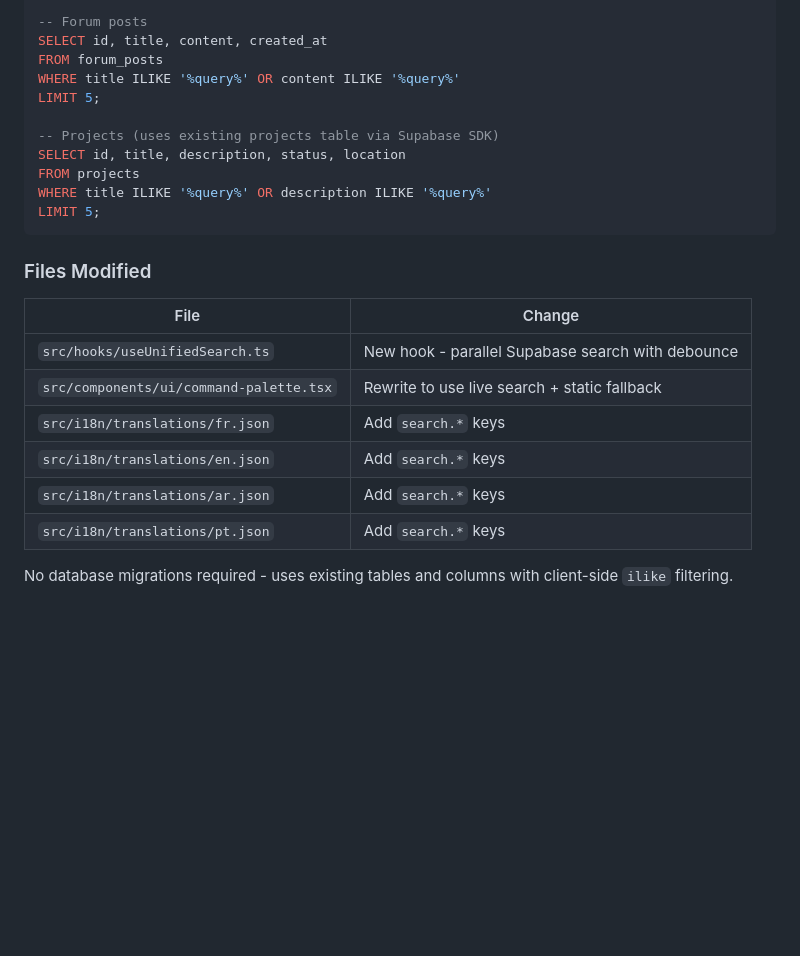
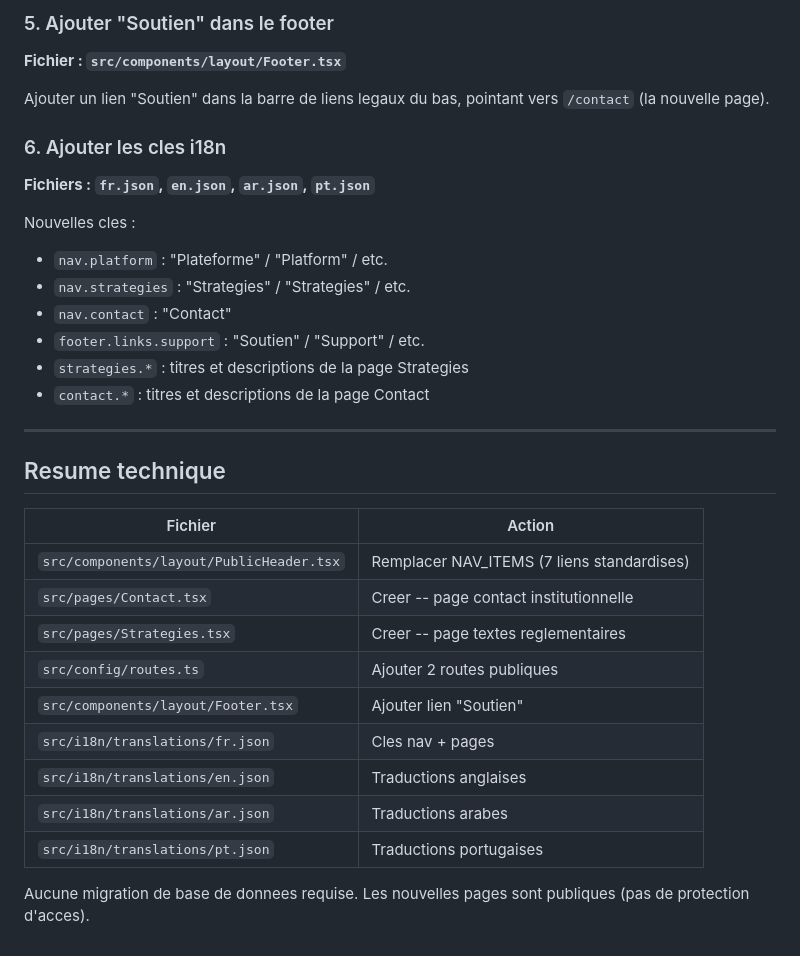
Before and after one commit to SOMET1010/africa-fsu-connect, a Markdown page: .lovable/plan.md, the part around one of its changes. Rendered like a GitHub page; blank space fills up the shorter version.

Commit message:
Updated plan file
Edited UI in Lovable

````diff
--- a/.lovable/plan.md
+++ b/.lovable/plan.md
@@ -76,26 +73,36 @@ LIMIT 5;
 
--- Forum posts
-SELECT id, title, content, created_at
-FROM forum_posts
-WHERE title ILIKE '%query%' OR content ILIKE '%query%'
-LIMIT 5;
+### 5. Ajouter "Soutien" dans le footer
 
--- Projects (uses existing projects table via Supabase SDK)
-SELECT id, title, description, status, location
-FROM projects
-WHERE title ILIKE '%query%' OR description ILIKE '%query%'
-LIMIT 5;
-```
+**Fichier : `src/components/layout/Footer.tsx`**
 
-### Files Modified
+Ajouter un lien "Soutien" dans la barre de liens legaux du bas, pointant vers `/contact` (la nouvelle page).
 
-| File | Change |
+### 6. Ajouter les cles i18n
+
+**Fichiers : `fr.json`, `en.json`, `ar.json`, `pt.json`**
+
+Nouvelles cles :
+- `nav.platform` : "Plateforme" / "Platform" / etc.
+- `nav.strategies` : "Strategies" / "Strategies" / etc.
+- `nav.contact` : "Contact"
+- `footer.links.support` : "Soutien" / "Support" / etc.
+- `strategies.*` : titres et descriptions de la page Strategies
+- `contact.*` : titres et descriptions de la page Contact
+
+---
+
+## Resume technique
+
+| Fichier | Action |
 |---|---|
-| `src/hooks/useUnifiedSearch.ts` | New hook - parallel Supabase search with debounce |
-| `src/components/ui/command-palette.tsx` | Rewrite to use live search + static fallback |
-| `src/i18n/translations/fr.json` | Add `search.*` keys |
-| `src/i18n/translations/en.json` | Add `search.*` keys |
-| `src/i18n/translations/ar.json` | Add `search.*` keys |
-| `src/i18n/translations/pt.json` | Add `search.*` keys |
+| `src/components/layout/PublicHeader.tsx` | Remplacer NAV_ITEMS (7 liens standardises) |
+| `src/pages/Contact.tsx` | Creer -- page contact institutionnelle |
+| `src/pages/Strategies.tsx` | Creer -- page textes reglementaires |
+| `src/config/routes.ts` | Ajouter 2 routes publiques |
+| `src/components/layout/Footer.tsx` | Ajouter lien "Soutien" |
+| `src/i18n/translations/fr.json` | Cles nav + pages |
+| `src/i18n/translations/en.json` | Traductions anglaises |
+| `src/i18n/translations/ar.json` | Traductions arabes |
+| `src/i18n/translations/pt.json` | Traductions portugaises |
 
-No database migrations required - uses existing tables and columns with client-side `ilike` filtering.
+Aucune migration de base de donnees requise. Les nouvelles pages sont publiques (pas de protection d'acces).
````
Also changed, not shown: other parts of .lovable/plan.md (+54 -57 lines).
